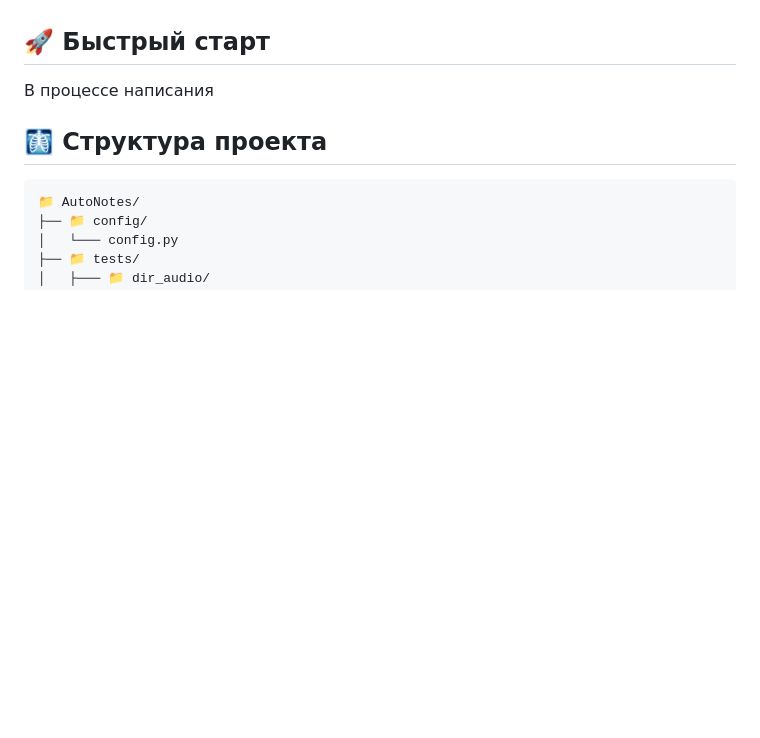
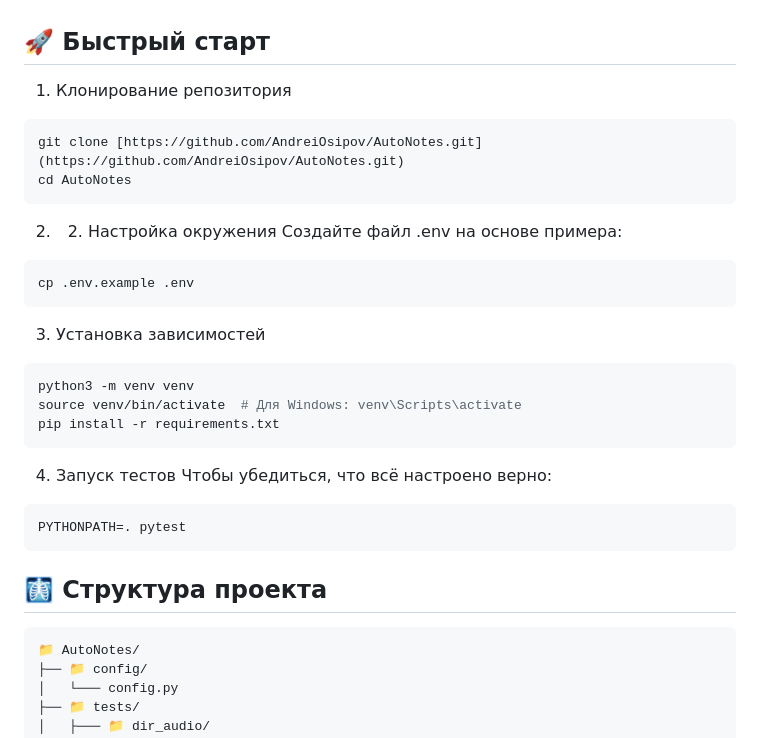
Before and after one commit to AndreiOsipov/AutoNotes, a Markdown page: README.md, the part around the change. Rendered like a GitHub page; blank space fills up the shorter version.

Commit message:
Add quick start guide to README
Added quick start instructions for cloning, setting up the environment, installing dependencies, and running tests.

````diff
--- a/README.md
+++ b/README.md
@@ -15,8 +15,27 @@ AutoNotes идеально заточен под студентов, иссле
  - Возможность экспорта в PDF или Markdown.
 
 ## 🚀 Быстрый старт
-В процессе написания
-
+1. Клонирование репозитория
+```bash
+git clone [https://github.com/AndreiOsipov/AutoNotes.git](https://github.com/AndreiOsipov/AutoNotes.git)
+cd AutoNotes
+```
+2. 2. Настройка окружения
+Создайте файл .env на основе примера:
+```bash
+cp .env.example .env
+```
+3. Установка зависимостей
+```bash
+python3 -m venv venv
+source venv/bin/activate  # Для Windows: venv\Scripts\activate
+pip install -r requirements.txt
+```
+4. Запуск тестов
+Чтобы убедиться, что всё настроено верно:
+```bash
+PYTHONPATH=. pytest
+```
 ## 🩻 Структура проекта
 ```
 📁 AutoNotes/
````
